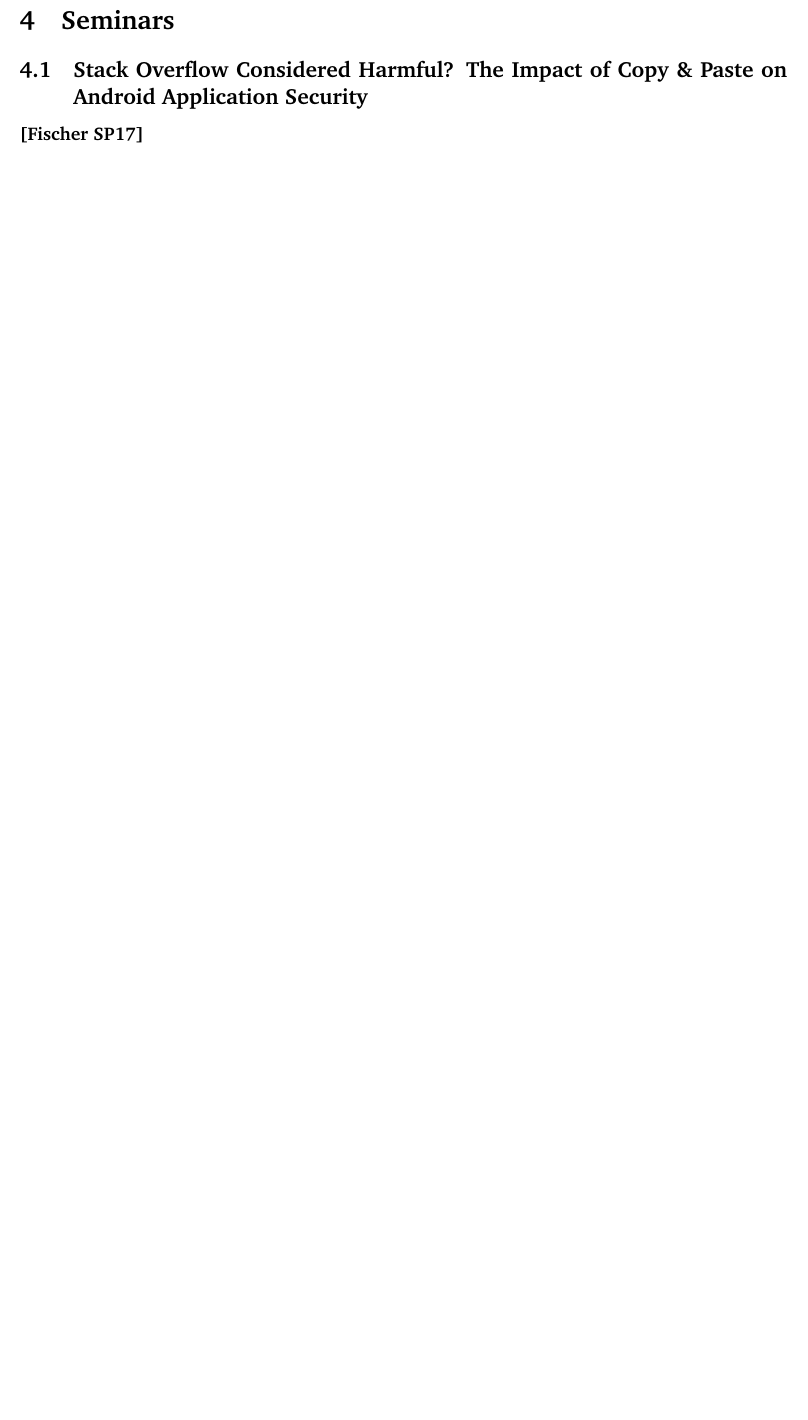
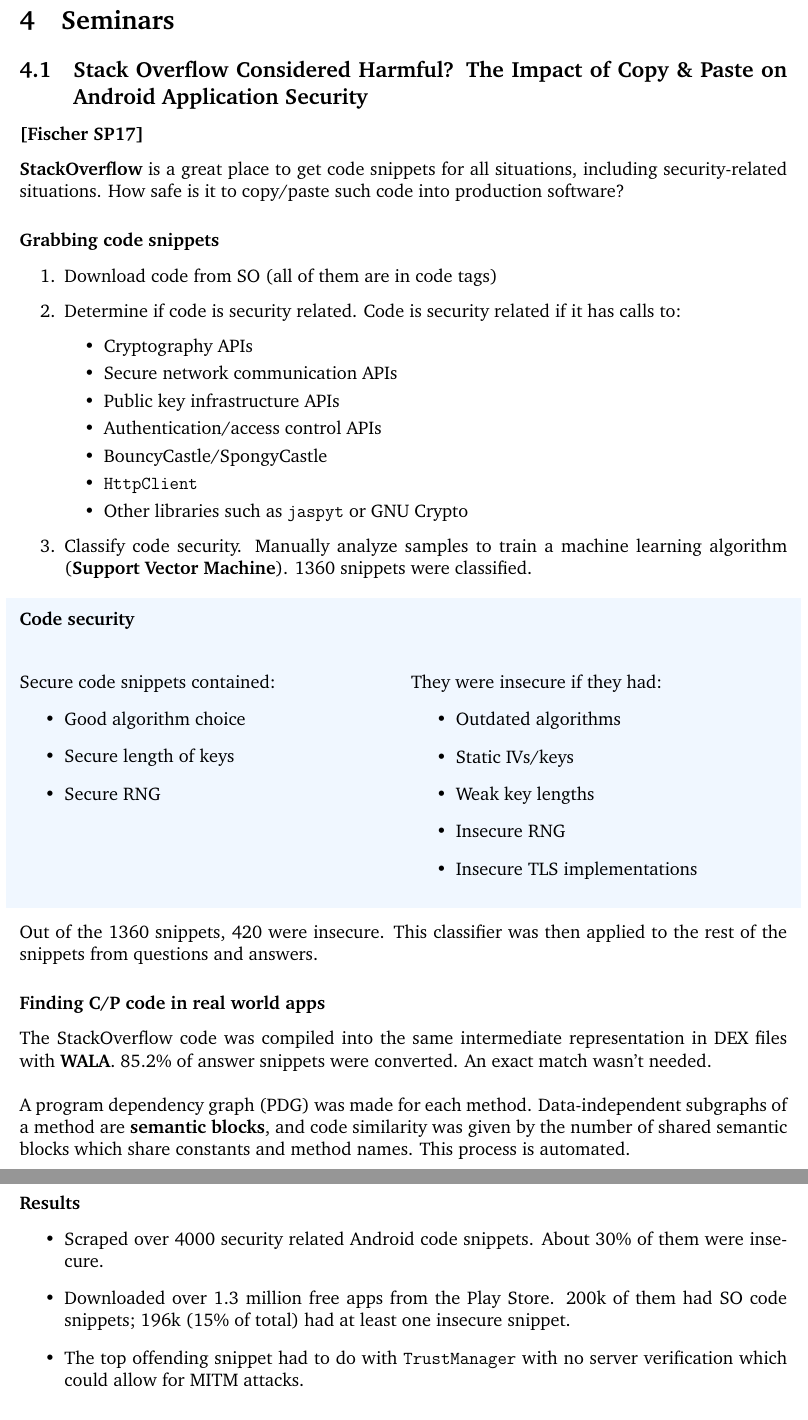
Before and after one commit to itemic/notes-cs702, a LaTeX document (StudyGuide.tex): part of page 49 of 50 before the commit and two parts of pages 49 and 50 of 52 after it, the two joined at a grey line, cut so that both start at the same text, the shorter picture padded with empty space. Compiled offline with pdfLaTeX.

Commit message:
Stack Overflow

```diff
--- a/StudyGuide.tex
+++ b/StudyGuide.tex
@@ -1643,4 +1643,58 @@
 \newpage
 \section{Seminars}
 \subsection{Stack Overflow Considered Harmful? The Impact of Copy \& Paste on Android Application Security}
-\textbf{[Fischer SP17]}
+\subsubsection*{[Fischer SP17]}
+\textbf{StackOverflow} is a great place to get code snippets for all situations, including security-related situations. How safe is it to copy/paste such code into production software?
+
+\subsubsection*{Grabbing code snippets}
+\begin{enumerate}
+	\item Download code from SO (all of them are in code tags)
+	\item Determine if code is security related. Code is security related if it has calls to: \begin{itemize}
+		\item Cryptography APIs
+		\item Secure network communication APIs
+		\item Public key infrastructure APIs
+		\item Authentication/access control APIs
+		\item BouncyCastle/SpongyCastle
+		\item \texttt{HttpClient}
+		\item Other libraries such as \texttt{jaspyt} or GNU Crypto
+	\end{itemize}
+	\item Classify code security. Manually analyze samples to train a machine learning algorithm (\textbf{Support Vector Machine}). 1360 snippets were classified.
+\end{enumerate}
+
+\begin{shaded}
+\textbf{Code security}\\
+\begin{multicols}{2}
+Secure code snippets contained:
+\begin{itemize}
+	\item Good algorithm choice
+	\item Secure length of keys
+	\item Secure RNG
+\end{itemize}
+\vfill\null
+\columnbreak
+
+They were insecure if they had:
+\begin{itemize}
+\item Outdated algorithms
+\item Static IVs/keys
+\item Weak key lengths
+\item Insecure RNG
+\item Insecure TLS implementations
+\end{itemize}
+\end{multicols}
+
+\end{shaded}
+
+Out of the 1360 snippets, 420 were insecure. This classifier was then applied to the rest of the snippets from questions and answers.
+
+\subsubsection*{Finding C/P code in real world apps}
+The StackOverflow code was compiled into the same intermediate representation in DEX files with \textbf{WALA}. 85.2\% of answer snippets were converted. An exact match wasn't needed.\\
+
+A program dependency graph (PDG) was made for each method. Data-independent subgraphs of a method are \textbf{semantic blocks}, and code similarity was given by the number of shared semantic blocks which share constants and method names. This process is automated.
+
+\subsubsection*{Results}
+\begin{itemize}
+	\item Scraped over 4000 security related Android code snippets. About 30\% of them were insecure.
+	\item Downloaded over 1.3 million free apps from the Play Store. 200k of them had SO code snippets; 196k (15\% of total) had at least one insecure snippet.
+	\item The top offending snippet had to do with \texttt{TrustManager} with no server verification which could allow for MITM attacks.
+\end{itemize}
```
Also changed, not shown: StudyGuide.tex (6 more changed lines).
